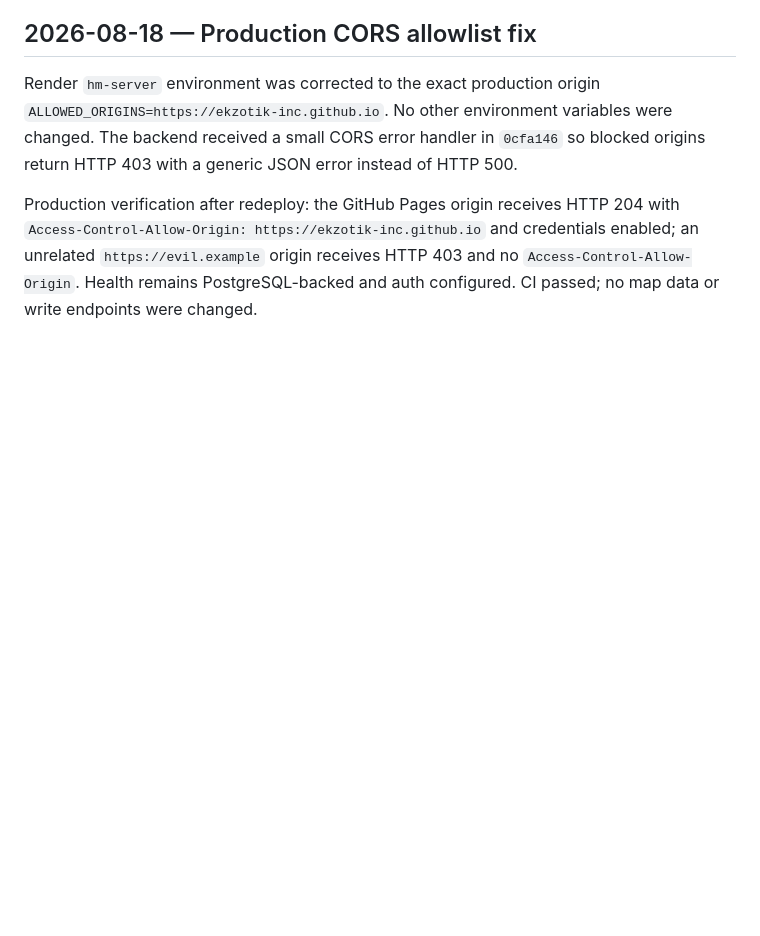
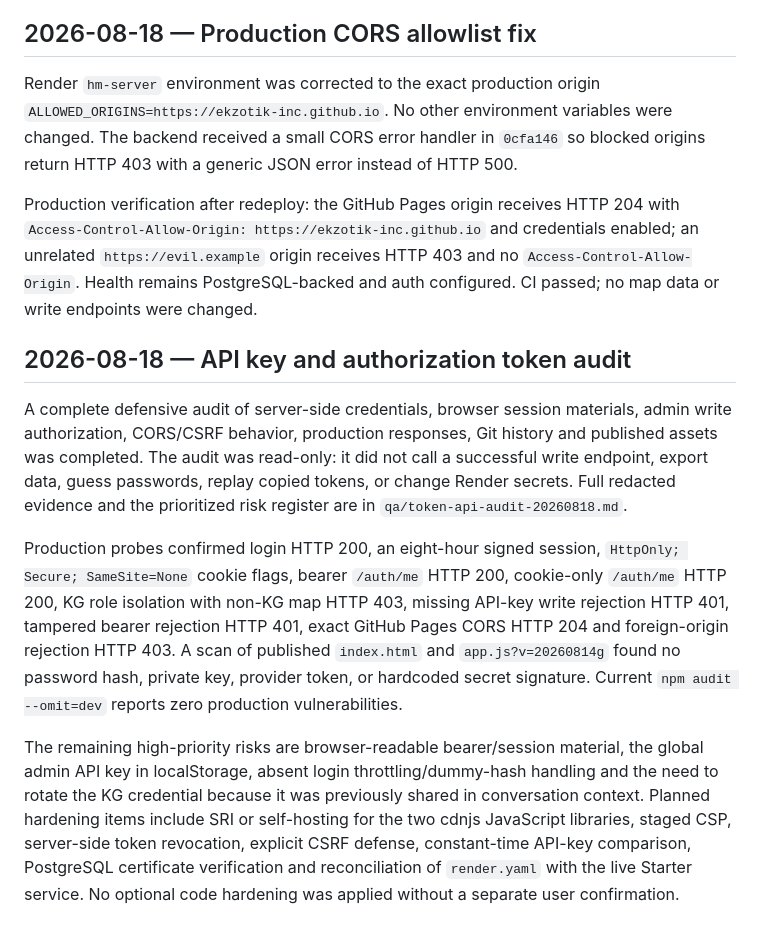
Before and after one commit to ekzotik-inc/heatmaps, a Markdown page: PROJECT_UPDATES.md, the part around the change. Drawn GitHub-style; blank space fills up the shorter version.

Commit message:
Document API key and token security audit

```diff
--- a/PROJECT_UPDATES.md
+++ b/PROJECT_UPDATES.md
@@ -314,3 +314,12 @@ The audit also found a high-priority production configuration issue: when `ALLOW
 Render `hm-server` environment was corrected to the exact production origin `ALLOWED_ORIGINS=https://ekzotik-inc.github.io`. No other environment variables were changed. The backend received a small CORS error handler in `0cfa146` so blocked origins return HTTP 403 with a generic JSON error instead of HTTP 500.
 
 Production verification after redeploy: the GitHub Pages origin receives HTTP 204 with `Access-Control-Allow-Origin: https://ekzotik-inc.github.io` and credentials enabled; an unrelated `https://evil.example` origin receives HTTP 403 and no `Access-Control-Allow-Origin`. Health remains PostgreSQL-backed and auth configured. CI passed; no map data or write endpoints were changed.
+
+
+## 2026-08-18 — API key and authorization token audit
+
+A complete defensive audit of server-side credentials, browser session materials, admin write authorization, CORS/CSRF behavior, production responses, Git history and published assets was completed. The audit was read-only: it did not call a successful write endpoint, export data, guess passwords, replay copied tokens, or change Render secrets. Full redacted evidence and the prioritized risk register are in `qa/token-api-audit-20260818.md`.
+
+Production probes confirmed login HTTP 200, an eight-hour signed session, `HttpOnly; Secure; SameSite=None` cookie flags, bearer `/auth/me` HTTP 200, cookie-only `/auth/me` HTTP 200, KG role isolation with non-KG map HTTP 403, missing API-key write rejection HTTP 401, tampered bearer rejection HTTP 401, exact GitHub Pages CORS HTTP 204 and foreign-origin rejection HTTP 403. A scan of published `index.html` and `app.js?v=20260814g` found no password hash, private key, provider token, or hardcoded secret signature. Current `npm audit --omit=dev` reports zero production vulnerabilities.
+
+The remaining high-priority risks are browser-readable bearer/session material, the global admin API key in localStorage, absent login throttling/dummy-hash handling and the need to rotate the KG credential because it was previously shared in conversation context. Planned hardening items include SRI or self-hosting for the two cdnjs JavaScript libraries, staged CSP, server-side token revocation, explicit CSRF defense, constant-time API-key comparison, PostgreSQL certificate verification and reconciliation of `render.yaml` with the live Starter service. No optional code hardening was applied without a separate user confirmation.
```
Also changed, not shown: qa/token-api-audit-20260818.md (added, +116 -0 lines).
